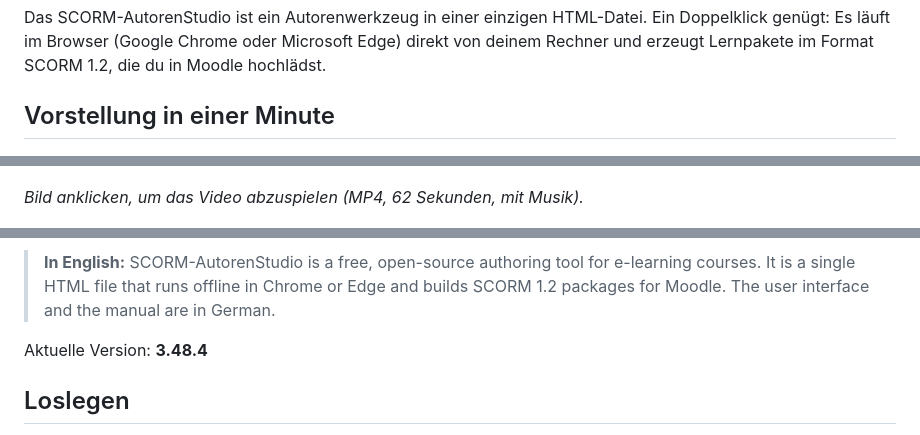
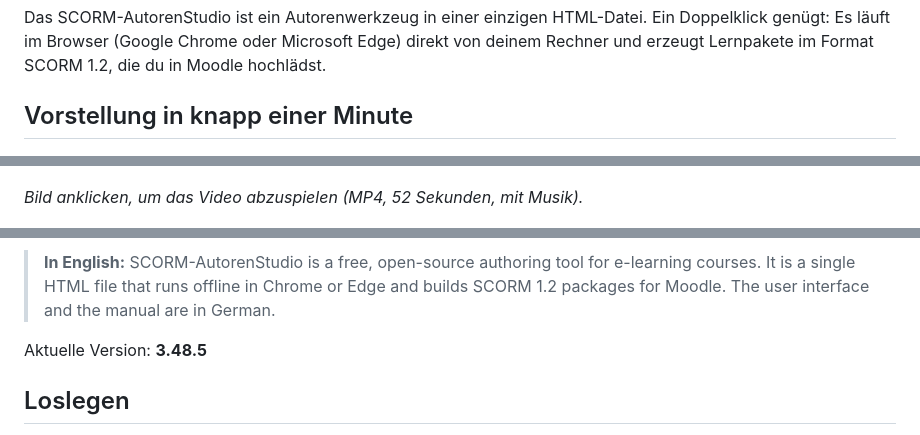
Before and after one commit to SMKern/SCORM-AutorenStudio, a Markdown page: README.md, 3 parts joined by grey strips. Drawn GitHub-style.

Commit message:
Version 3.48.5
Das Vorstellungsvideo hat jetzt ein mittleres Tempo (52 Sekunden). Am Programm selbst ändert sich nichts.

Co-Authored-By: Claude Opus 5.5 <noreply@anthropic.com>

```diff
--- a/README.md
+++ b/README.md
@@ -4,17 +4,17 @@
 
 Das SCORM-AutorenStudio ist ein Autorenwerkzeug in einer einzigen HTML-Datei. Ein Doppelklick genügt: Es läuft im Browser (Google Chrome oder Microsoft Edge) direkt von deinem Rechner und erzeugt Lernpakete im Format SCORM 1.2, die du in Moodle hochlädst.
 
-## Vorstellung in einer Minute
+## Vorstellung in knapp einer Minute
 
 [![Vorstellungsvideo SCORM-AutorenStudio – zum Abspielen anklicken](Bilder/video-vorschau.png)](Bilder/SCORM-AutorenStudio-Vorstellung.mp4)
 
-*Bild anklicken, um das Video abzuspielen (MP4, 62 Sekunden, mit Musik).*
+*Bild anklicken, um das Video abzuspielen (MP4, 52 Sekunden, mit Musik).*
 
 ![Startseite des SCORM-AutorenStudios](Bilder/studio.png)
 
 > **In English:** SCORM-AutorenStudio is a free, open-source authoring tool for e-learning courses. It is a single HTML file that runs offline in Chrome or Edge and builds SCORM 1.2 packages for Moodle. The user interface and the manual are in German.
 
-Aktuelle Version: **3.48.4**
+Aktuelle Version: **3.48.5**
 
 ## Loslegen
 
```
Also changed, not shown: Bilder/video-vorschau.png, 7 other files.
